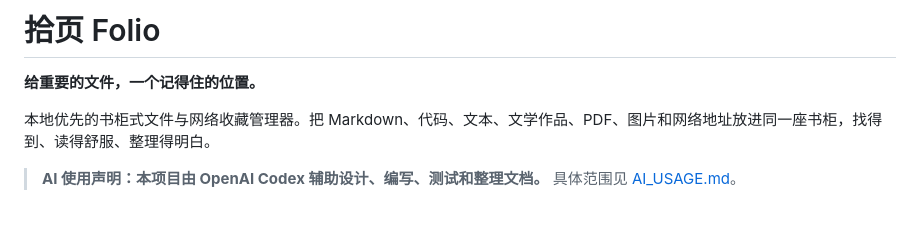
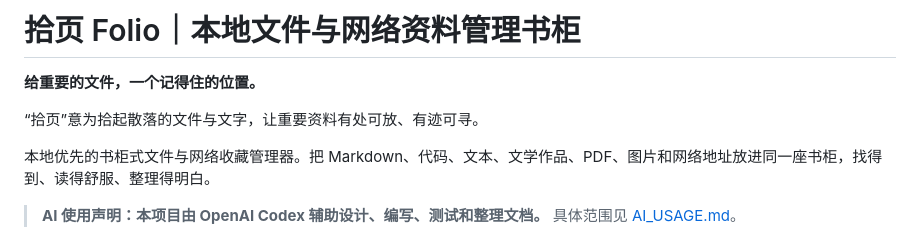
Before and after one commit to qianshan73/folio-bookshelf, a Markdown page: README.md, the part around the change. GitHub-like rendering; blank space fills up the shorter version.

Commit message:
docs: clarify Chinese project title and purpose

```diff
--- a/README.md
+++ b/README.md
@@ -1,6 +1,8 @@
-# 拾页 Folio
+# 拾页 Folio｜本地文件与网络资料管理书柜
 
 **给重要的文件，一个记得住的位置。**
+
+“拾页”意为拾起散落的文件与文字，让重要资料有处可放、有迹可寻。
 
 本地优先的书柜式文件与网络收藏管理器。把 Markdown、代码、文本、文学作品、PDF、图片和网络地址放进同一座书柜，找得到、读得舒服、整理得明白。
 
```
